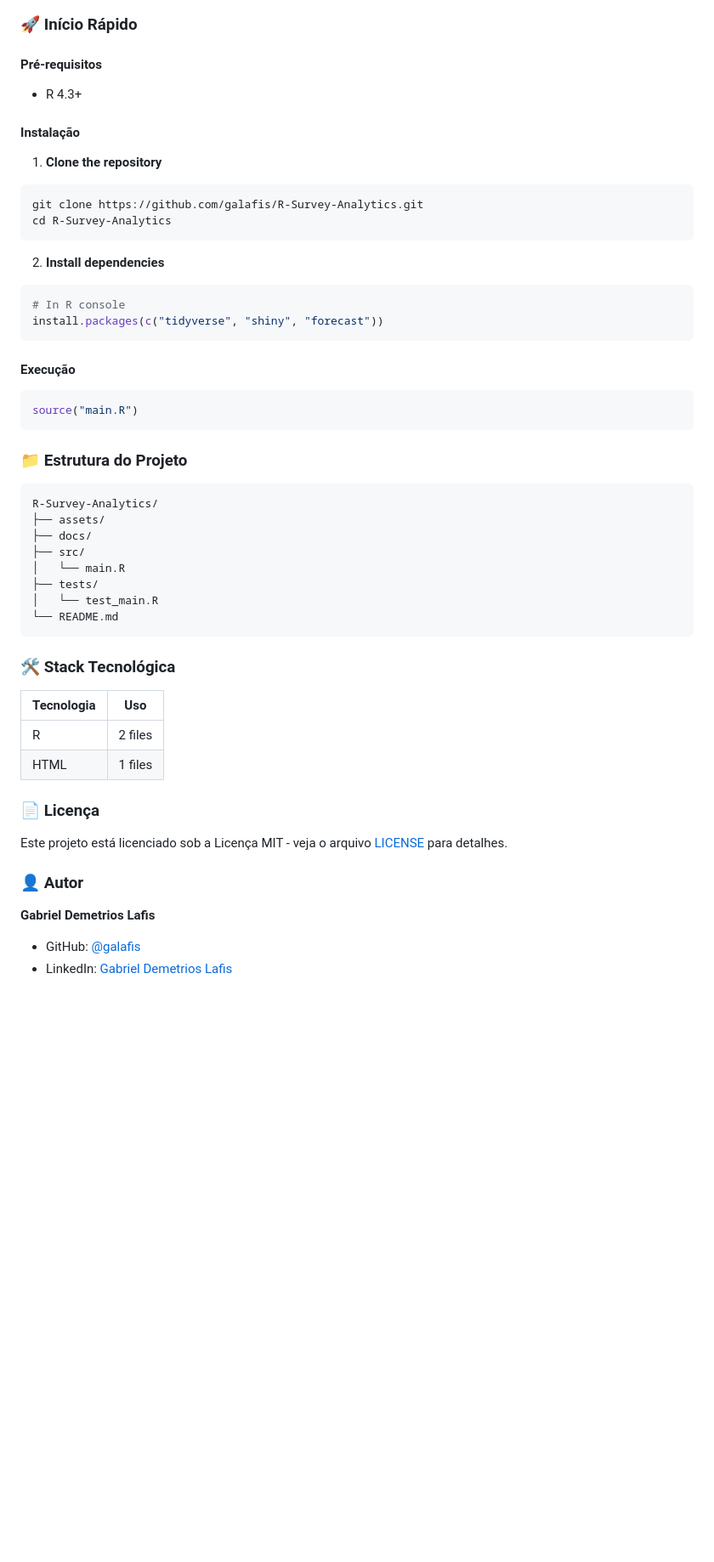
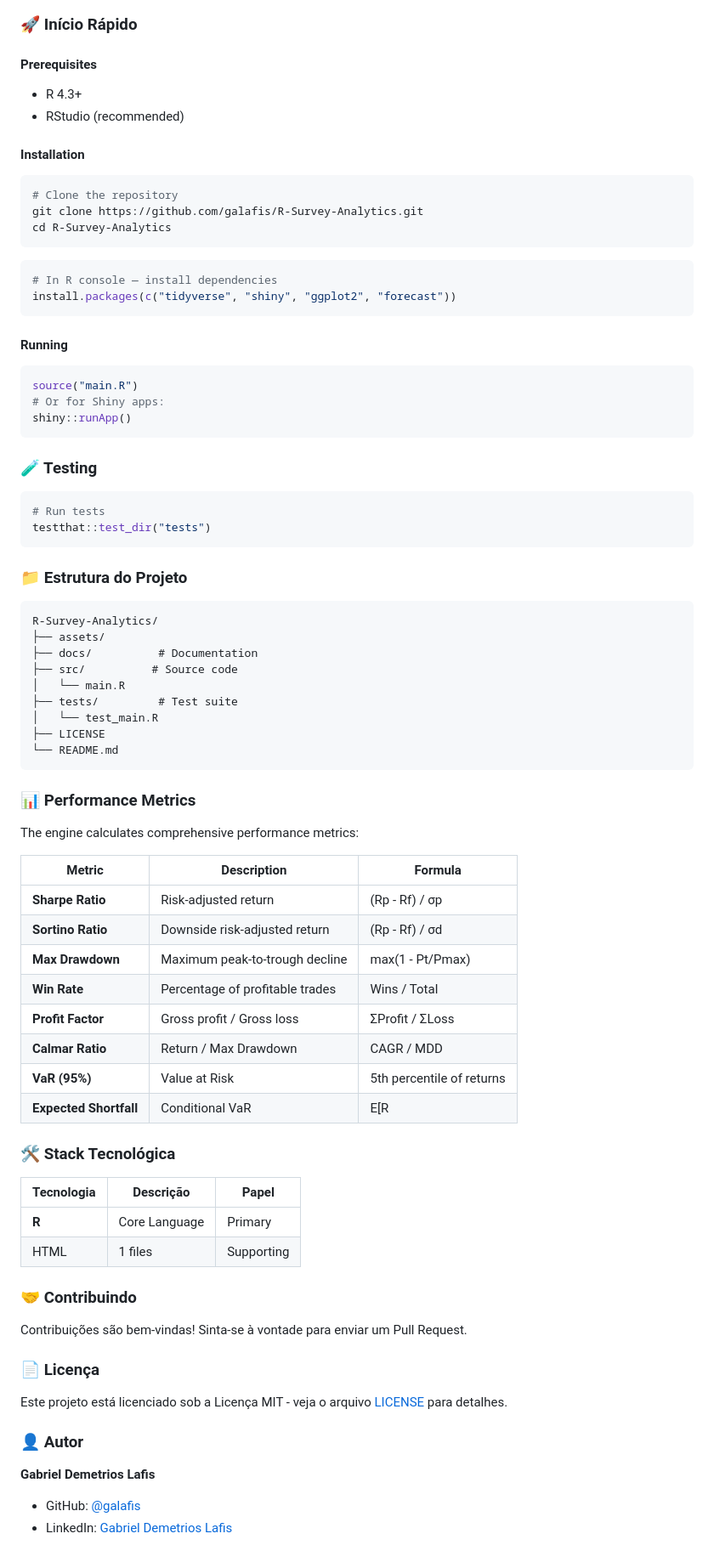
Before and after one commit to galafis/R-Survey-Analytics, a Markdown page: README.md, the part around one of its changes. Shown at 85% size. GitHub-like rendering; blank space fills up the shorter version.

Commit message:
chore: standardize README, add Dockerfile, LICENSE, .gitignore

````diff
--- a/README.md
+++ b/README.md
@@ -102,52 +184,78 @@ Total de linhas de código: **181** em **3** arquivos em **2** linguagens.
 
 ### 🚀 Início Rápido
 
-#### Pré-requisitos
+#### Prerequisites
+
 - R 4.3+
+- RStudio (recommended)
 
+#### Installation
 
-#### Instalação
-
-1. **Clone the repository**
 ```bash
+# Clone the repository
 git clone https://github.com/galafis/R-Survey-Analytics.git
 cd R-Survey-Analytics
 ```
 
-2. **Install dependencies**
 ```r
-# In R console
-install.packages(c("tidyverse", "shiny", "forecast"))
+# In R console — install dependencies
+install.packages(c("tidyverse", "shiny", "ggplot2", "forecast"))
 ```
 
-#### Execução
+#### Running
 
 ```r
 source("main.R")
+# Or for Shiny apps:
+shiny::runApp()
 ```
 
+### 🧪 Testing
 
-
+```r
+# Run tests
+testthat::test_dir("tests")
+```
 
 ### 📁 Estrutura do Projeto
 
 ```
 R-Survey-Analytics/
 ├── assets/
-├── docs/
-├── src/
+├── docs/          # Documentation
+├── src/          # Source code
 │   └── main.R
-├── tests/
+├── tests/         # Test suite
 │   └── test_main.R
+├── LICENSE
 └── README.md
 ```
 
+### 📊 Performance Metrics
+
+The engine calculates comprehensive performance metrics:
+
+| Metric | Description | Formula |
+|--------|-------------|---------|
+| **Sharpe Ratio** | Risk-adjusted return | (Rp - Rf) / σp |
+| **Sortino Ratio** | Downside risk-adjusted return | (Rp - Rf) / σd |
+| **Max Drawdown** | Maximum peak-to-trough decline | max(1 - Pt/Pmax) |
+| **Win Rate** | Percentage of profitable trades | Wins / Total |
+| **Profit Factor** | Gross profit / Gross loss | ΣProfit / ΣLoss |
+| **Calmar Ratio** | Return / Max Drawdown | CAGR / MDD |
+| **VaR (95%)** | Value at Risk | 5th percentile of returns |
+| **Expected Shortfall** | Conditional VaR | E[R | R < VaR] |
+
 ### 🛠️ Stack Tecnológica
 
-| Tecnologia | Uso |
-|------------|-----|
-| R | 2 files |
-| HTML | 1 files |
+| Tecnologia | Descrição | Papel |
+|------------|-----------|-------|
+| **R** | Core Language | Primary |
+| HTML | 1 files | Supporting |
+
+### 🤝 Contribuindo
+
+Contribuições são bem-vindas! Sinta-se à vontade para enviar um Pull Request.
 
 ### 📄 Licença
 
@@ -156,6 +264,5 @@ Este projeto está licenciado sob a Licença MIT - veja o arquivo [LICENSE](LICE
 ### 👤 Autor
 
 **Gabriel Demetrios Lafis**
-
 - GitHub: [@galafis](https://github.com/galafis)
 - LinkedIn: [Gabriel Demetrios Lafis](https://linkedin.com/in/gabriel-demetrios-lafis)
````
Also changed, not shown: other parts of README.md (+110 -28 lines).
